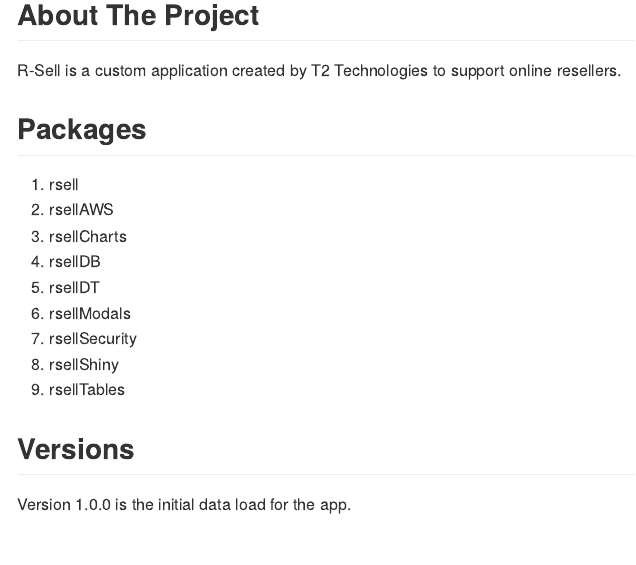
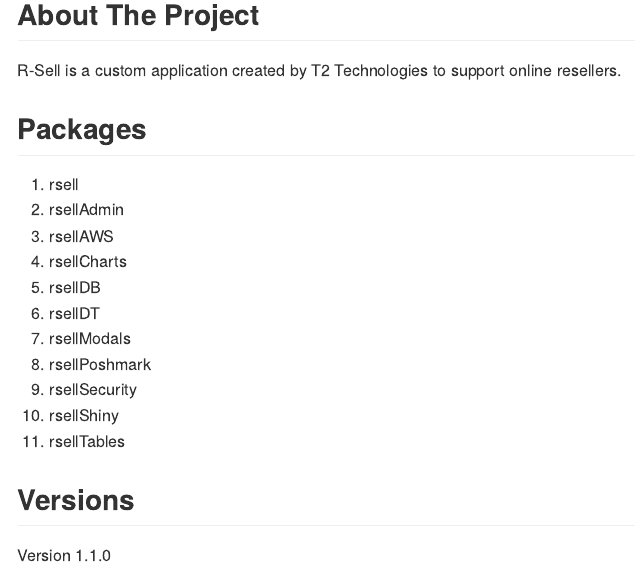
Before and after one commit to t2tech-corp/Rsell-Packages, an R Markdown document (README.Rmd): the page in a window 1100 px wide, from 160 px down. Rendered offline with R 4.5, knitr and Pandoc, with nearby package versions.

Commit message:
Update README.Rmd

```diff
--- a/README.Rmd
+++ b/README.Rmd
@@ -18,15 +18,17 @@
 ## Packages
 
 1. rsell
-2. rsellAWS
-3. rsellCharts
-4. rsellDB
-5. rsellDT
-6. rsellModals
-7. rsellSecurity
-8. rsellShiny
-9. rsellTables
+2. rsellAdmin
+3. rsellAWS
+4. rsellCharts
+5. rsellDB
+6. rsellDT
+7. rsellModals
+8. rsellPoshmark
+9. rsellSecurity
+10. rsellShiny
+11. rsellTables
 
 ## Versions
 
-Version 1.0.0 is the initial data load for the app.
+Version 1.1.0
```
